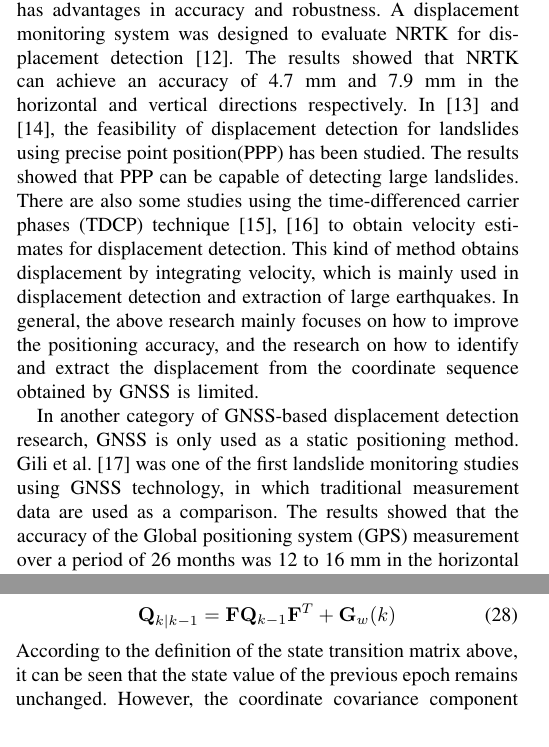
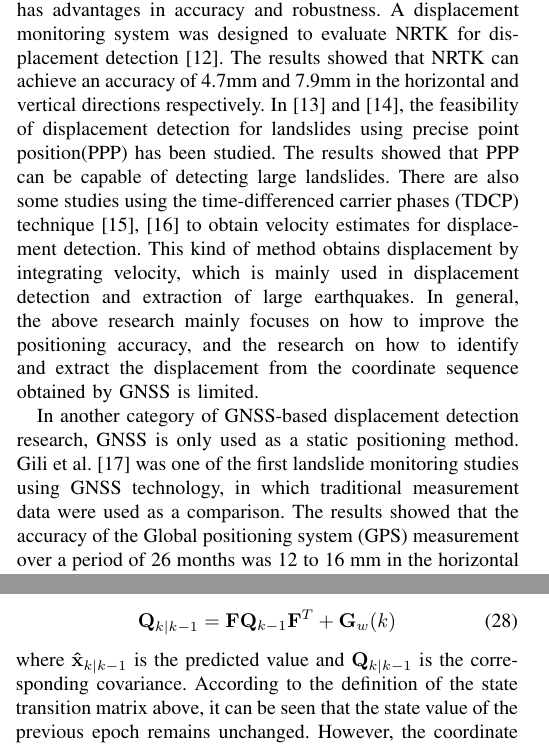
Before and after one commit to mfkiwl/Hoegaarden, a LaTeX paper (paper/manuscript-iot.tex): two parts of the columns of pages 1 and 4 of 9, joined at a grey line, cut so that both start at the same text. Compiled offline with pdfLaTeX; a missing font is replaced by an installed copy or a similar font; a LaTeX package or settings file that is missing is left out.

```diff
--- a/paper/manuscript-iot.tex
+++ b/paper/manuscript-iot.tex
@@ -511,13 +511,13 @@
 	%随着在线监测系统的普及，急需对于单历元动态监测数据进行分析处理，今早发现识别和确定位移。
 	The first category is about the research of measurement technology in GNSS-based displacement detection.
 	In order to evaluate the performance of single base station real time kinematic(RTK) and network real time kinematic(NRTK) in displacement detection, the data of different observation duration were compared\cite{wang2011gps}. The results showed that NRTK has advantages in accuracy and robustness.
-	A displacement monitoring system was designed to evaluate NRTK for displacement detection\cite{GUMUS2019131}. The results showed that NRTK can achieve an accuracy of 4.7 mm and 7.9 mm in the horizontal and vertical directions respectively.
+	A displacement monitoring system was designed to evaluate NRTK for displacement detection\cite{GUMUS2019131}. The results showed that NRTK can achieve an accuracy of 4.7mm and 7.9mm in the horizontal and vertical directions respectively.
 	In \cite{csanliouglu2016landslide} and \cite{lytvyn2012real}, the feasibility of displacement detection for landslides  using precise point position(PPP) has been studied. The results showed that PPP can be capable of detecting large landslides.
 	There are also some studies using the time-differenced carrier phases (TDCP) technique\cite{freda2015time,colosimo2011real} to obtain velocity estimates for displacement detection. This kind of method obtains displacement by integrating velocity, which is mainly used in displacement detection and extraction of large earthquakes.
 	In general, the above research mainly focuses on how to improve the positioning accuracy, and the research on how to identify and extract the displacement from the coordinate sequence obtained by GNSS is limited.
 
 	In another category of GNSS-based displacement detection research, GNSS is only used as a static positioning method.
-	Gili et al.\cite{gili2000using} was one of the first landslide monitoring studies using GNSS technology, in which traditional measurement data are used as a comparison.
+	Gili et al.\cite{gili2000using} was one of the first landslide monitoring studies using GNSS technology, in which traditional measurement data were used as a comparison.
 	The results showed that the accuracy of the Global positioning system (GPS) measurement over a period of 26 months was 12 to 16 mm in the horizontal plane and 18 to 24 mm in the elevation.
 	A prototype of a low-cost GNSS has been developed for deep-seated landslide monitoring\cite{rs12203375}.
 	The results of a nine-month filed monitoring period provided a detailed insight into the spatial and temporal pattern of deep-seated landslide surface movements, in which the displacement was obtained by the direct difference between the coordinates of the start and end periods.
@@ -757,7 +757,7 @@
 \begin{equation}
 {{\bf{Q}}_{k|k - 1}} = {\bf{F}}{{\bf{Q}}_{k - 1}}{{\bf{F}}^T} + {{\bf{G}}_w}(k)
 \end{equation}
-According to the definition of the state transition matrix above, it can be seen that the state value of the previous epoch remains unchanged. However, the coordinate covariance component becomes larger, while the ambiguity covariance component remains unchanged. The measurement update process is as follows:
+where ${\bf{\hat x}}_{k|k - 1}$ is the predicted value and ${\bf{Q}}_{k|k - 1}$ is the corresponding covariance. According to the definition of the state transition matrix above, it can be seen that the state value of the previous epoch remains unchanged. However, the coordinate covariance component becomes larger, while the ambiguity covariance component remains unchanged. The measurement update process is as follows:
 \begin{equation}
 {{\bf{v}}_k} = {\bf{y}}(k) - {\bf{H}}_k{{\bf{\hat x}}_{k|k - 1}}
 \end{equation}
```
Also changed, not shown: paper/ref.bib (+8 -5 lines), paper/manuscript-iot.tex (2 more changed lines).
